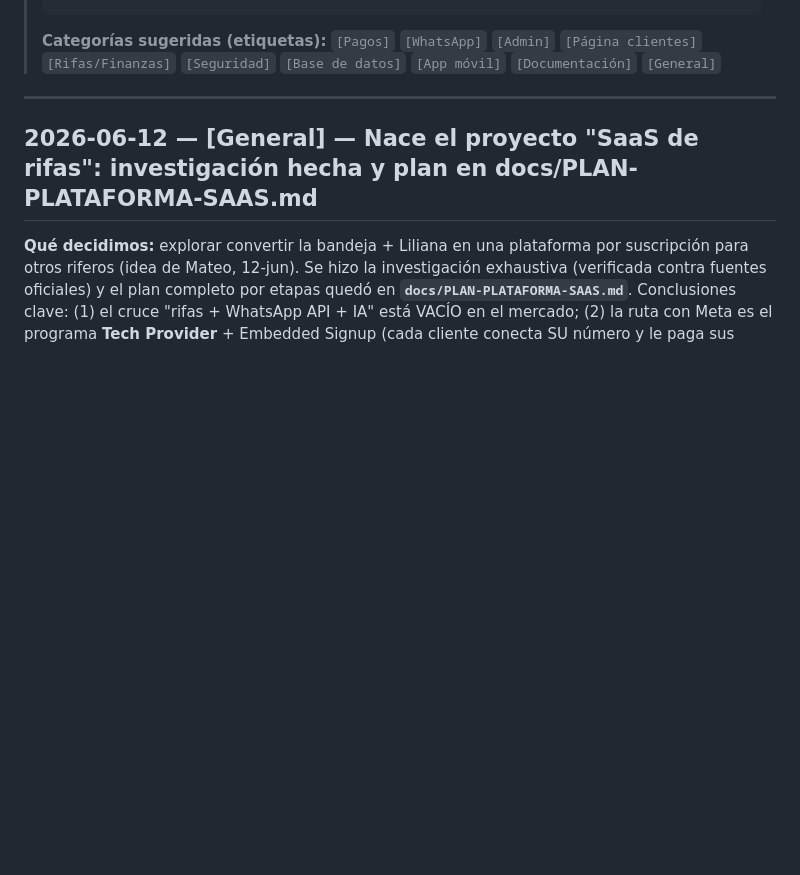
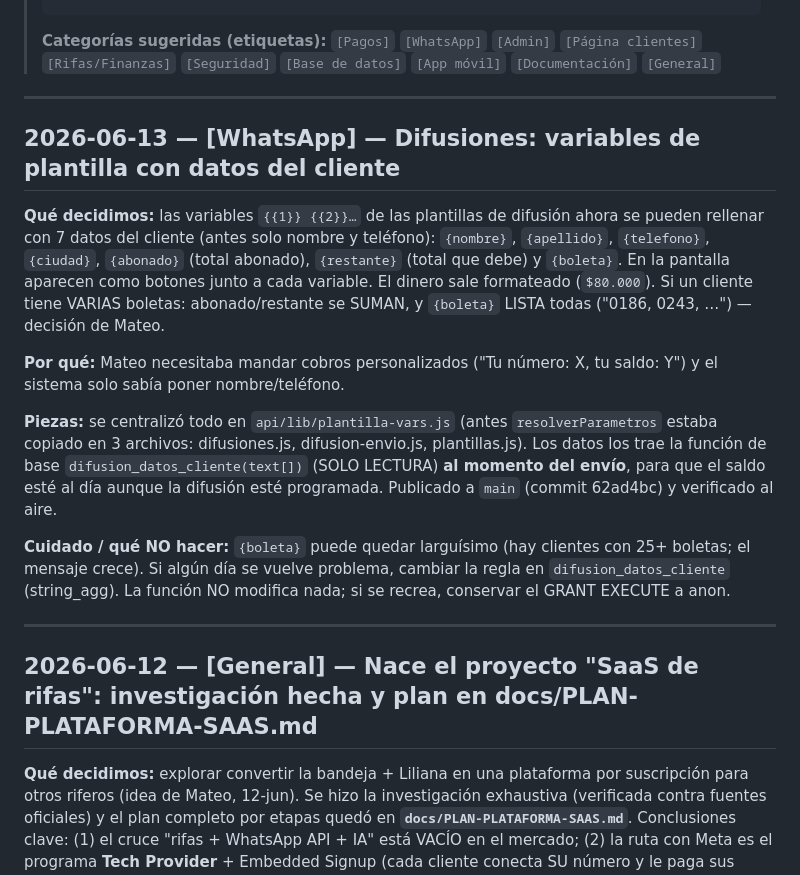
Before and after one commit to mplatab1126/api-rifas-prueba, a Markdown page: docs/BITACORA-DE-DECISIONES.md, the part around the change. Drawn GitHub-style; blank space fills up the shorter version.

Commit message:
Docs: variables de plantilla con datos del cliente en difusiones

```diff
--- a/docs/BITACORA-DE-DECISIONES.md
+++ b/docs/BITACORA-DE-DECISIONES.md
@@ -23,6 +23,30 @@
 > **Categorías sugeridas (etiquetas):** `[Pagos]` `[WhatsApp]` `[Admin]`
 > `[Página clientes]` `[Rifas/Finanzas]` `[Seguridad]` `[Base de datos]`
 > `[App móvil]` `[Documentación]` `[General]`
+
+---
+
+## 2026-06-13 — [WhatsApp] — Difusiones: variables de plantilla con datos del cliente
+
+**Qué decidimos:** las variables `{{1}} {{2}}…` de las plantillas de difusión ahora se
+pueden rellenar con 7 datos del cliente (antes solo nombre y teléfono): `{nombre}`,
+`{apellido}`, `{telefono}`, `{ciudad}`, `{abonado}` (total abonado), `{restante}` (total
+que debe) y `{boleta}`. En la pantalla aparecen como botones junto a cada variable. El
+dinero sale formateado (`$80.000`). Si un cliente tiene VARIAS boletas: abonado/restante se
+SUMAN, y `{boleta}` LISTA todas ("0186, 0243, …") — decisión de Mateo.
+
+**Por qué:** Mateo necesitaba mandar cobros personalizados ("Tu número: X, tu saldo: Y") y
+el sistema solo sabía poner nombre/teléfono.
+
+**Piezas:** se centralizó todo en `api/lib/plantilla-vars.js` (antes `resolverParametros`
+estaba copiado en 3 archivos: difusiones.js, difusion-envio.js, plantillas.js). Los datos los
+trae la función de base `difusion_datos_cliente(text[])` (SOLO LECTURA) **al momento del
+envío**, para que el saldo esté al día aunque la difusión esté programada. Publicado a `main`
+(commit 62ad4bc) y verificado al aire.
+
+**Cuidado / qué NO hacer:** `{boleta}` puede quedar larguísimo (hay clientes con 25+ boletas;
+el mensaje crece). Si algún día se vuelve problema, cambiar la regla en `difusion_datos_cliente`
+(string_agg). La función NO modifica nada; si se recrea, conservar el GRANT EXECUTE a anon.
 
 ---
 
```
Also changed, not shown: docs/MAPA-DEL-SISTEMA.md (+1 -0 lines).
